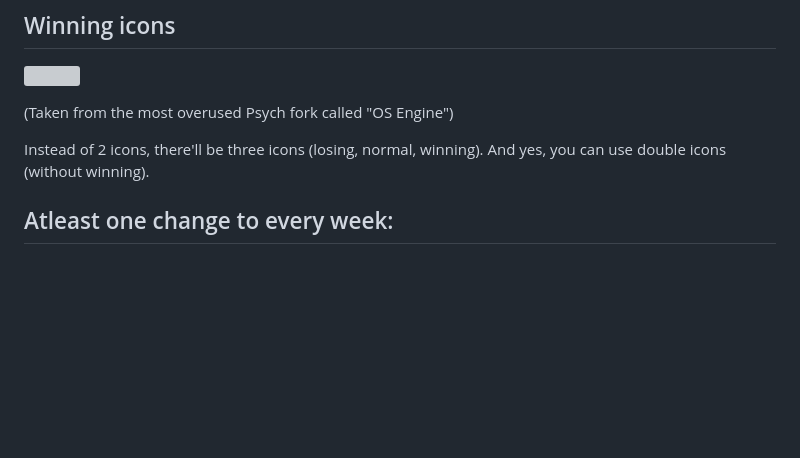
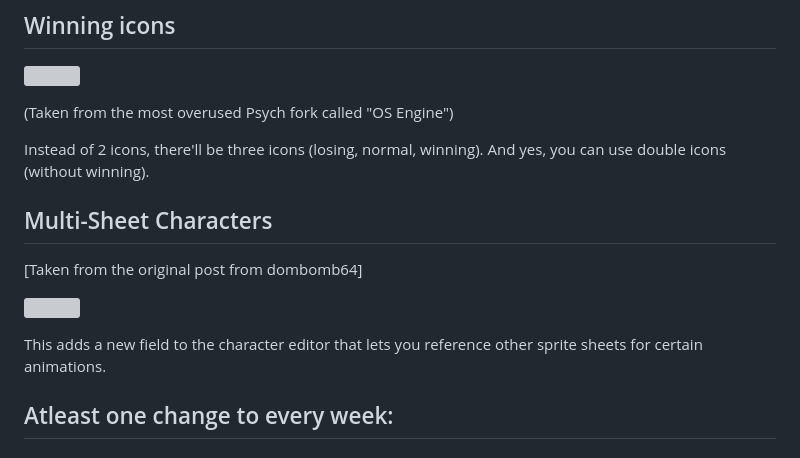
Before and after one commit to DarkWeBareBears69/FNF-KoalaEngine, a Markdown page: README.md, the part around the change. Drawn GitHub-style; blank space fills up the shorter version; grey boxes are pictures that could not be loaded.

```diff
--- a/README.md
+++ b/README.md
@@ -56,6 +56,14 @@ _____________________________________
 (Taken from the most overused Psych fork called "OS Engine")
 
 Instead of 2 icons, there'll be three icons (losing, normal, winning). And yes, you can use double icons (without winning).
+
+## Multi-Sheet Characters
+
+[Taken from the original post from dombomb64]
+
+![](https://user-images.githubusercontent.com/49823019/243235580-4eb3f712-33c1-46c3-97af-8b7184b50757.mp4)
+
+This adds a new field to the character editor that lets you reference other sprite sheets for certain animations.
 
 ## Atleast one change to every week:
 ### Week 1:
```
